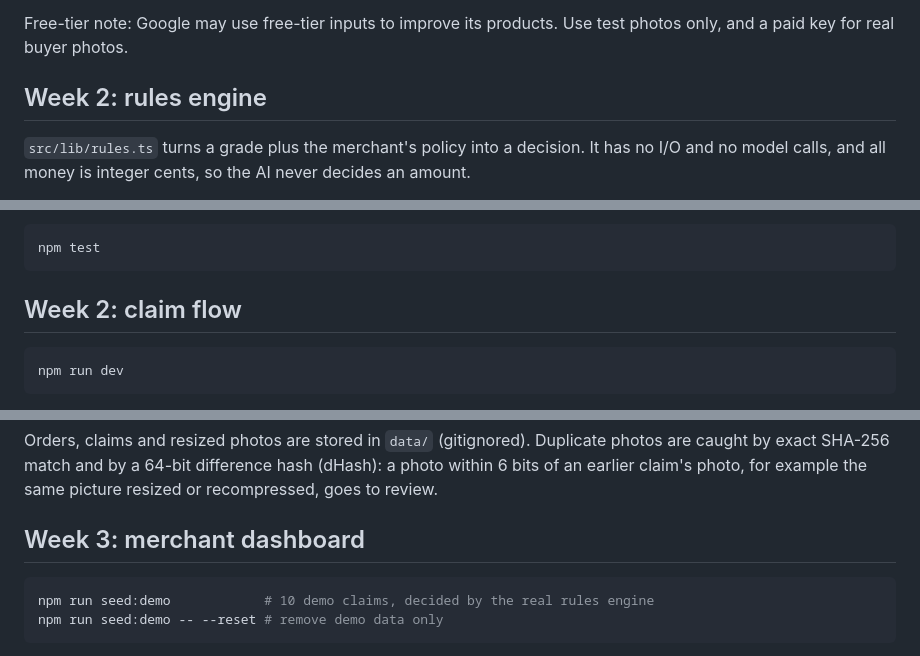
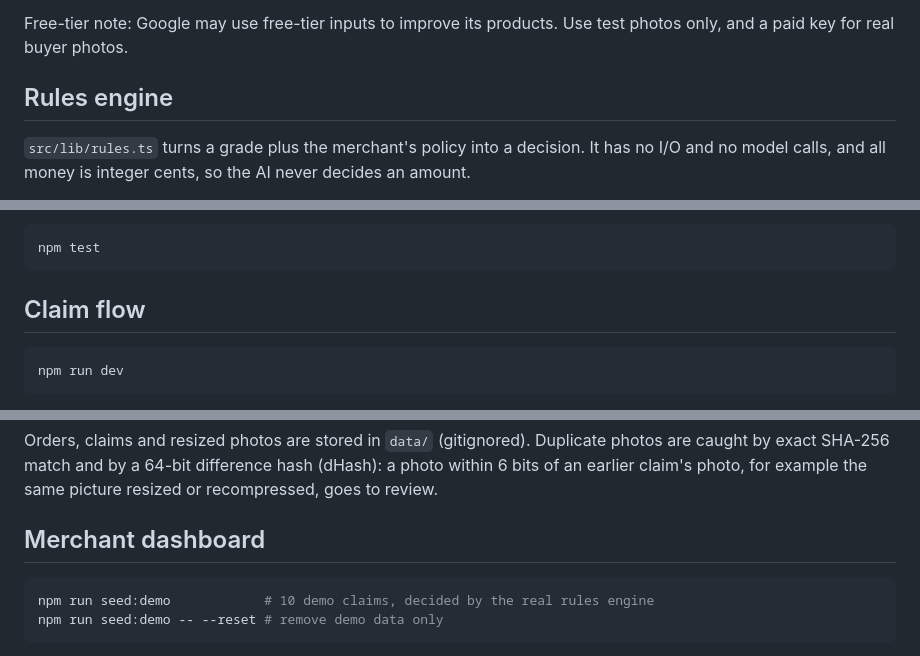
Before and after one commit to icey4826/clippay, a Markdown page: README.md, 3 parts joined by grey strips. Drawn GitHub-style.

````diff
--- a/README.md
+++ b/README.md
@@ -70,7 +70,7 @@ Newer Flash models also worked but took 30–120s on the free tier under load (O
 
 Free-tier note: Google may use free-tier inputs to improve its products. Use test photos only, and a paid key for real buyer photos.
 
-## Week 2: rules engine
+## Rules engine
 
 `src/lib/rules.ts` turns a grade plus the merchant's policy into a decision. It has no I/O and no
 model calls, and all money is integer cents, so the AI never decides an amount.
@@ -84,7 +84,7 @@ model calls, and all money is integer cents, so the AI never decides an amount.
 npm test
 ```
 
-## Week 2: claim flow
+## Claim flow
 
 ```bash
 npm run dev
@@ -102,7 +102,7 @@ The buyer never sees fraud signals. A claim that goes to review just says a pers
 
 Orders, claims and resized photos are stored in `data/` (gitignored). Duplicate photos are caught by exact SHA-256 match and by a 64-bit difference hash (dHash): a photo within 6 bits of an earlier claim's photo, for example the same picture resized or recompressed, goes to review.
 
-## Week 3: merchant dashboard
+## Merchant dashboard
 
 ```bash
 npm run seed:demo            # 10 demo claims, decided by the real rules engine
````
Also changed, not shown: other parts of README.md (+15 -8 lines).
